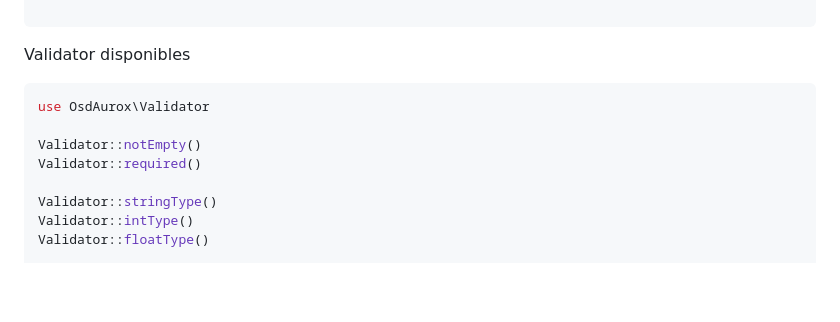
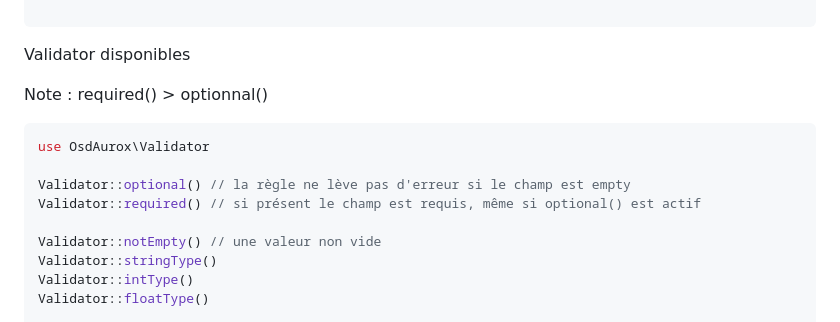
Before and after one commit to osd84/aurox, a Markdown page: doc.md, the part around the change. Drawn GitHub-style; blank space fills up the shorter version.

Commit message:
+ Validator add optionnal()

````diff
--- a/doc.md
+++ b/doc.md
@@ -256,12 +256,15 @@ $errors = $validator->getErrors(); // on regarde les erreurs
 
 Validator disponibles
 
+Note : required() > optionnal()
+
 ```php
 use OsdAurox\Validator
 
-Validator::notEmpty()
-Validator::required()
+Validator::optional() // la règle ne lève pas d'erreur si le champ est empty
+Validator::required() // si présent le champ est requis, même si optional() est actif
 
+Validator::notEmpty() // une valeur non vide
 Validator::stringType()
 Validator::intType()
 Validator::floatType()
````
